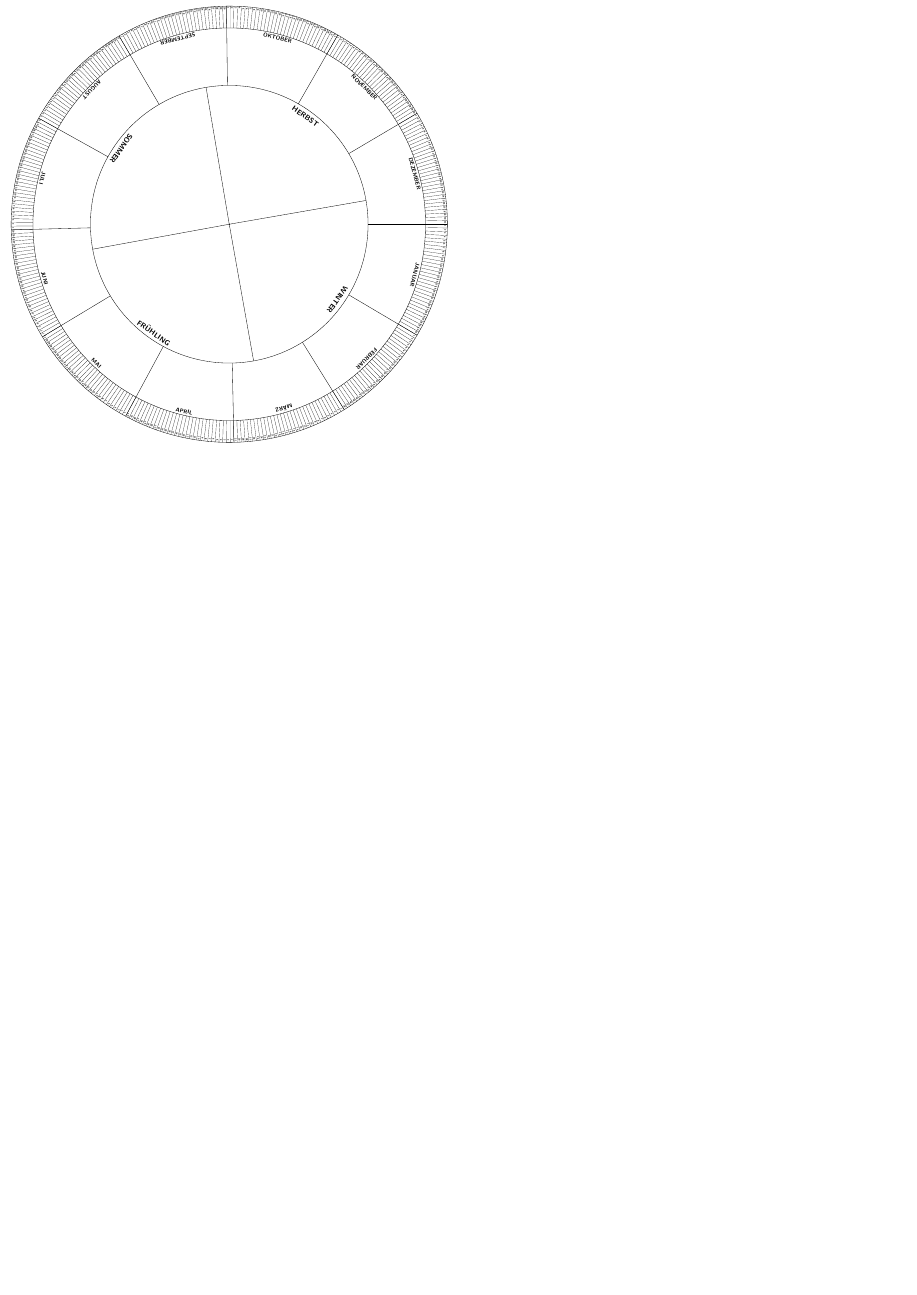
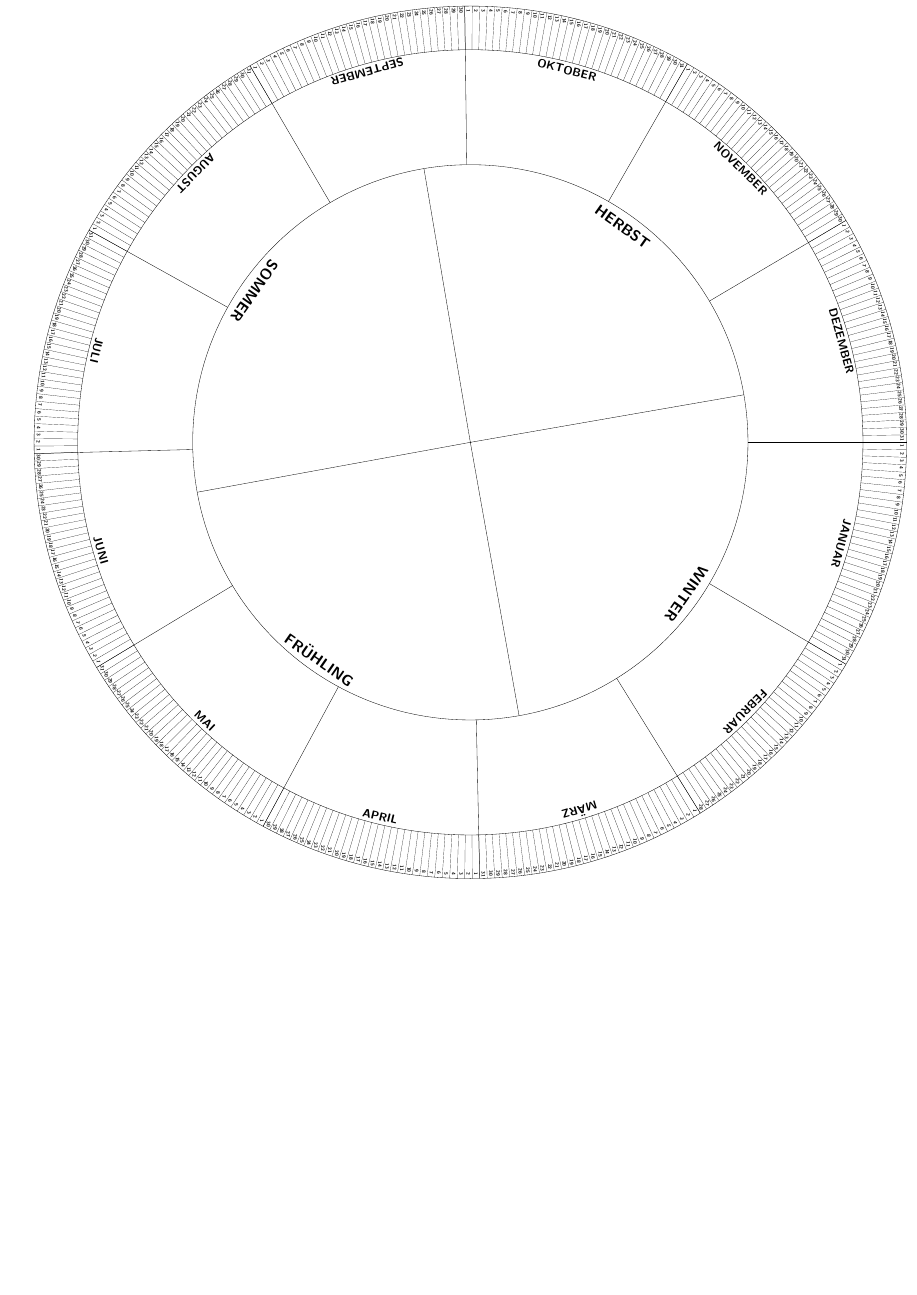
Before and after one commit to rschwarz/print_templates, a LaTeX document (jahreszeitenkalendar/doc.tex): part of the page, cut so that both start at the same text, the shorter picture padded with empty space. Compiled offline with pdfLaTeX.

Commit message:
jahreszeitenkalendar: scale to A2 paper

```diff
--- a/jahreszeitenkalendar/doc.tex
+++ b/jahreszeitenkalendar/doc.tex
@@ -1,13 +1,13 @@
 % A simple compass
 % Author: Dario Orescanin
 
-\documentclass[a4paper]{minimal}
-\usepackage[margin=1cm]{geometry}
+\documentclass[a2paper]{article}
+\usepackage[margin=2cm]{geometry}
 \usepackage{tikz}
 \usetikzlibrary{calc}
 \usetikzlibrary {decorations.text}
 
-\newcommand{\Font}[1]{\textsf{\textbf{#1}}}
+\newcommand{\Font}[1]{\textsf{\textbf{\huge #1}}}
 
 \begin{document}
 
```
Also changed, not shown: jahreszeitenkalendar/doc.tex (2 more changed lines).
